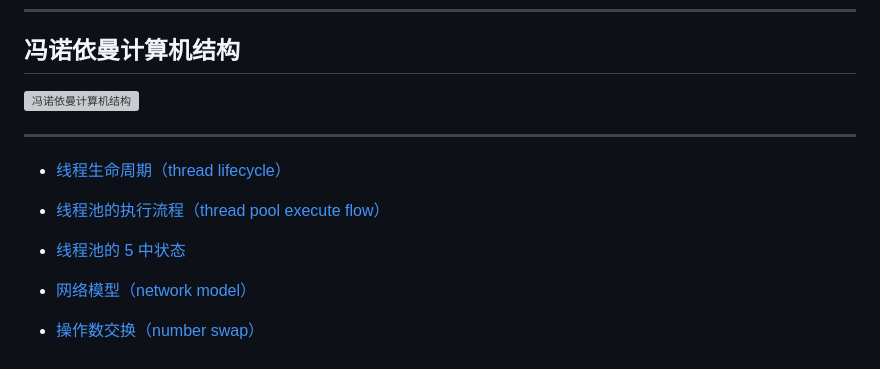
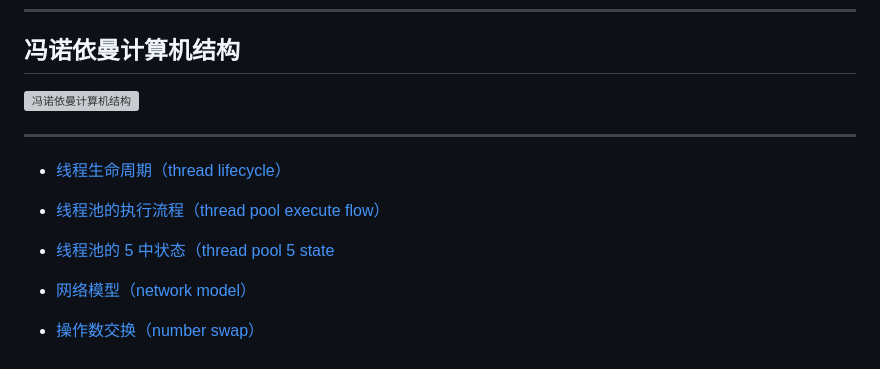
Before and after one commit to 914803581/914803581.github.io, a Markdown page: README.md, the part around one of its changes. Rendered like a GitHub page; grey boxes are pictures that could not be loaded.

```diff
--- a/README.md
+++ b/README.md
@@ -10,7 +10,7 @@
 
 * [线程池的执行流程（thread pool execute flow）](threadPoolFlow.md)
 
-* [线程池的 5 中状态](threadPoolState.md)
+* [线程池的 5 中状态（thread pool 5 state](threadPoolState.md)
 
 * [网络模型（network model）](networkModel.md)
 
```
Also changed, not shown: other parts of README.md (+1 -1 lines), numberSwap.md (+3 -1 lines), threadPoolFlow.md (+3 -1 lines), image/computer-architecture.jpg (added), image/computerArchitecture.jpg (deleted), image/number-swap.jpg (renamed from image/difference.jpg).
